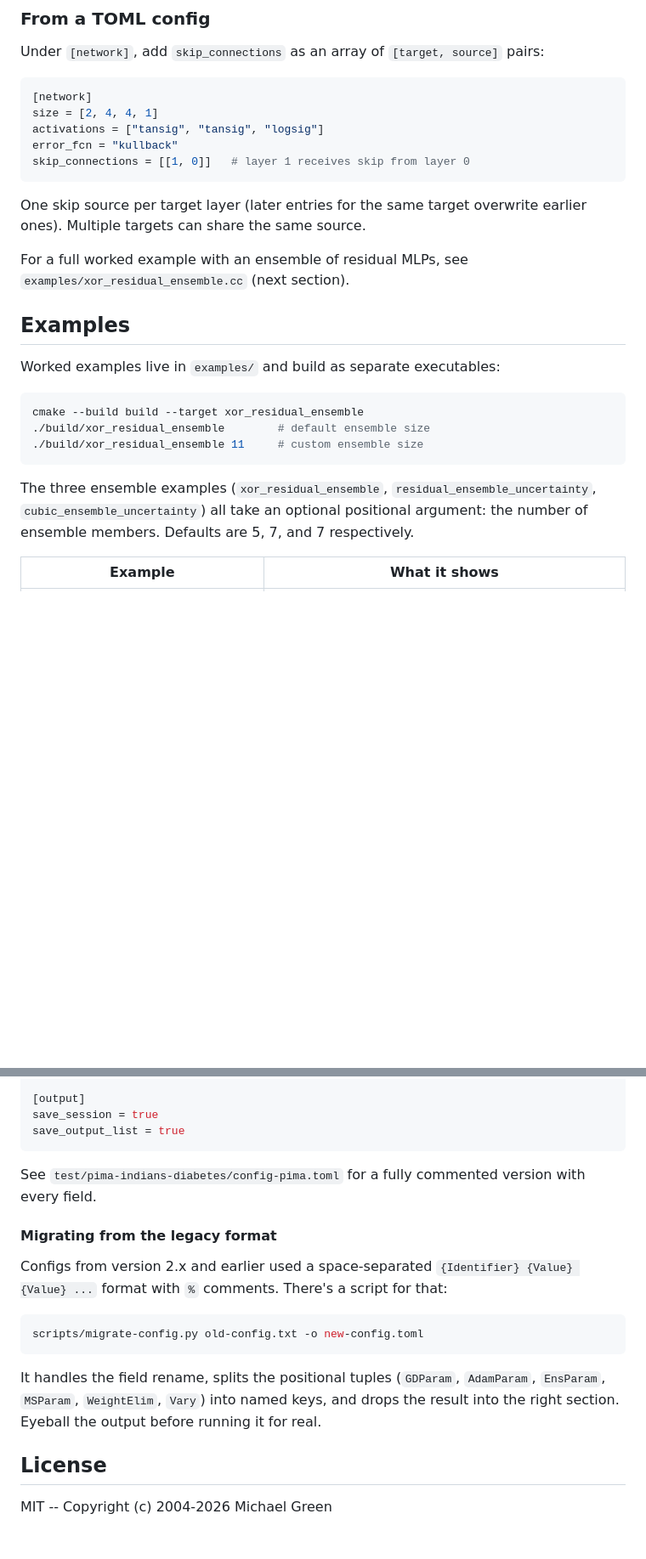
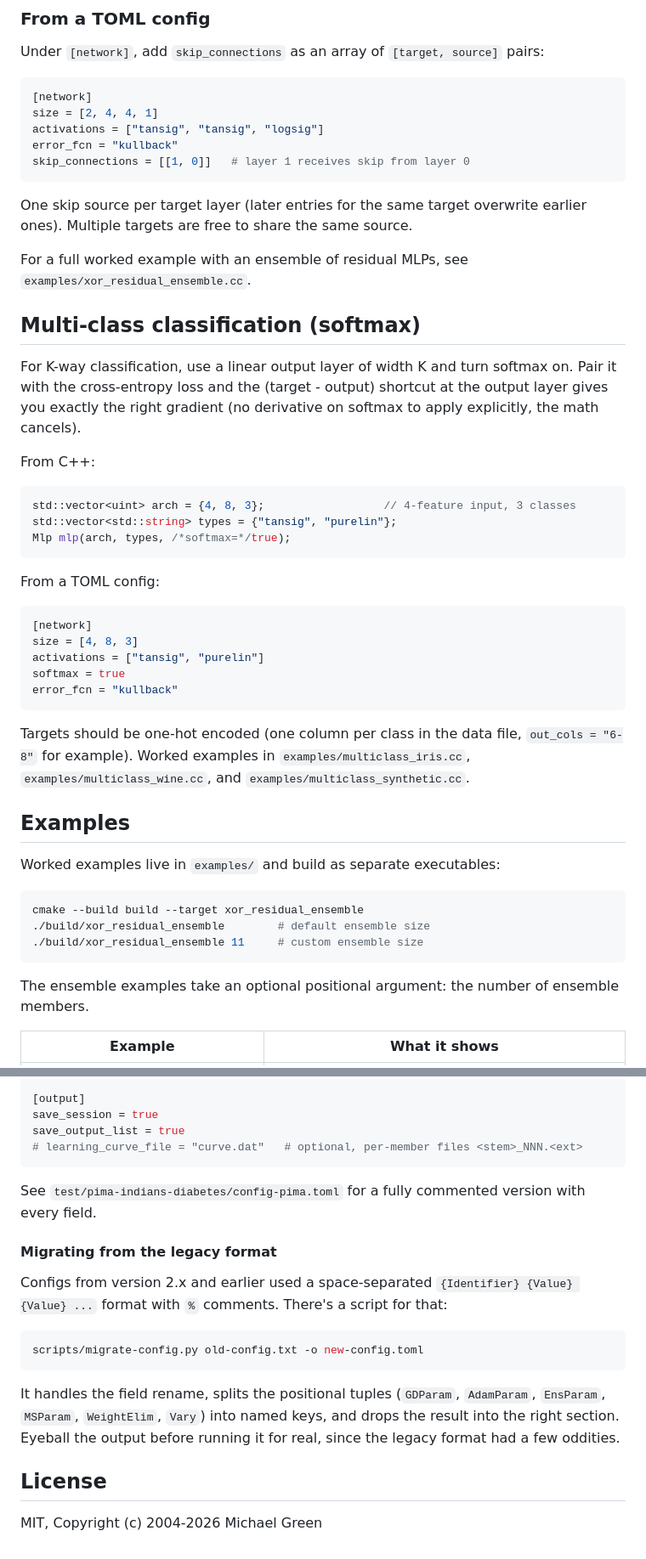
Before and after one commit to DoktorMike/neuralnethack, a Markdown page: README.md, 2 parts joined by grey strips. Shown at 85% size. GitHub-like rendering; blank space fills up the shorter version.

````diff
--- a/README.md
+++ b/README.md
@@ -152,9 +154,33 @@ error_fcn = "kullback"
 skip_connections = [[1, 0]]   # layer 1 receives skip from layer 0
 ```
 
-One skip source per target layer (later entries for the same target overwrite earlier ones). Multiple targets can share the same source.
+One skip source per target layer (later entries for the same target overwrite earlier ones). Multiple targets are free to share the same source.
 
-For a full worked example with an ensemble of residual MLPs, see `examples/xor_residual_ensemble.cc` (next section).
+For a full worked example with an ensemble of residual MLPs, see `examples/xor_residual_ensemble.cc`.
+
+## Multi-class classification (softmax)
+
+For K-way classification, use a linear output layer of width K and turn softmax on. Pair it with the cross-entropy loss and the (target - output) shortcut at the output layer gives you exactly the right gradient (no derivative on softmax to apply explicitly, the math cancels).
+
+From C++:
+
+```cpp
+std::vector<uint> arch = {4, 8, 3};                  // 4-feature input, 3 classes
+std::vector<std::string> types = {"tansig", "purelin"};
+Mlp mlp(arch, types, /*softmax=*/true);
+```
+
+From a TOML config:
+
+```toml
+[network]
+size = [4, 8, 3]
+activations = ["tansig", "purelin"]
+softmax = true
+error_fcn = "kullback"
+```
+
+Targets should be one-hot encoded (one column per class in the data file, `out_cols = "6-8"` for example). Worked examples in `examples/multiclass_iris.cc`, `examples/multiclass_wine.cc`, and `examples/multiclass_synthetic.cc`.
 
 ## Examples
 
@@ -166,7 +192,7 @@ cmake --build build --target xor_residual_ensemble
 ./build/xor_residual_ensemble 11     # custom ensemble size
 ```
 
-The three ensemble examples (`xor_residual_ensemble`, `residual_ensemble_uncertainty`, `cubic_ensemble_uncertainty`) all take an optional positional argument: the number of ensemble members. Defaults are 5, 7, and 7 respectively.
+The ensemble examples take an optional positional argument: the number of ensemble members.
 
 | Example | What it shows |
 |---|---|
@@ -265,6 +305,7 @@ fraction = 0.2
 [output]
 save_session = true
 save_output_list = true
+# learning_curve_file = "curve.dat"   # optional, per-member files <stem>_NNN.<ext>
 ```
 
 See `test/pima-indians-diabetes/config-pima.toml` for a fully commented version with every field.
@@ -277,8 +318,8 @@ Configs from version 2.x and earlier used a space-separated `{Identifier} {Value
 scripts/migrate-config.py old-config.txt -o new-config.toml
 ```
 
-It handles the field rename, splits the positional tuples (`GDParam`, `AdamParam`, `EnsParam`, `MSParam`, `WeightElim`, `Vary`) into named keys, and drops the result into the right section. Eyeball the output before running it for real.
+It handles the field rename, splits the positional tuples (`GDParam`, `AdamParam`, `EnsParam`, `MSParam`, `WeightElim`, `Vary`) into named keys, and drops the result into the right section. Eyeball the output before running it for real, since the legacy format had a few oddities.
 
 ## License
 
-MIT -- Copyright (c) 2004-2026 Michael Green
+MIT, Copyright (c) 2004-2026 Michael Green
````
Also changed, not shown: other parts of README.md (+47 -31 lines).
